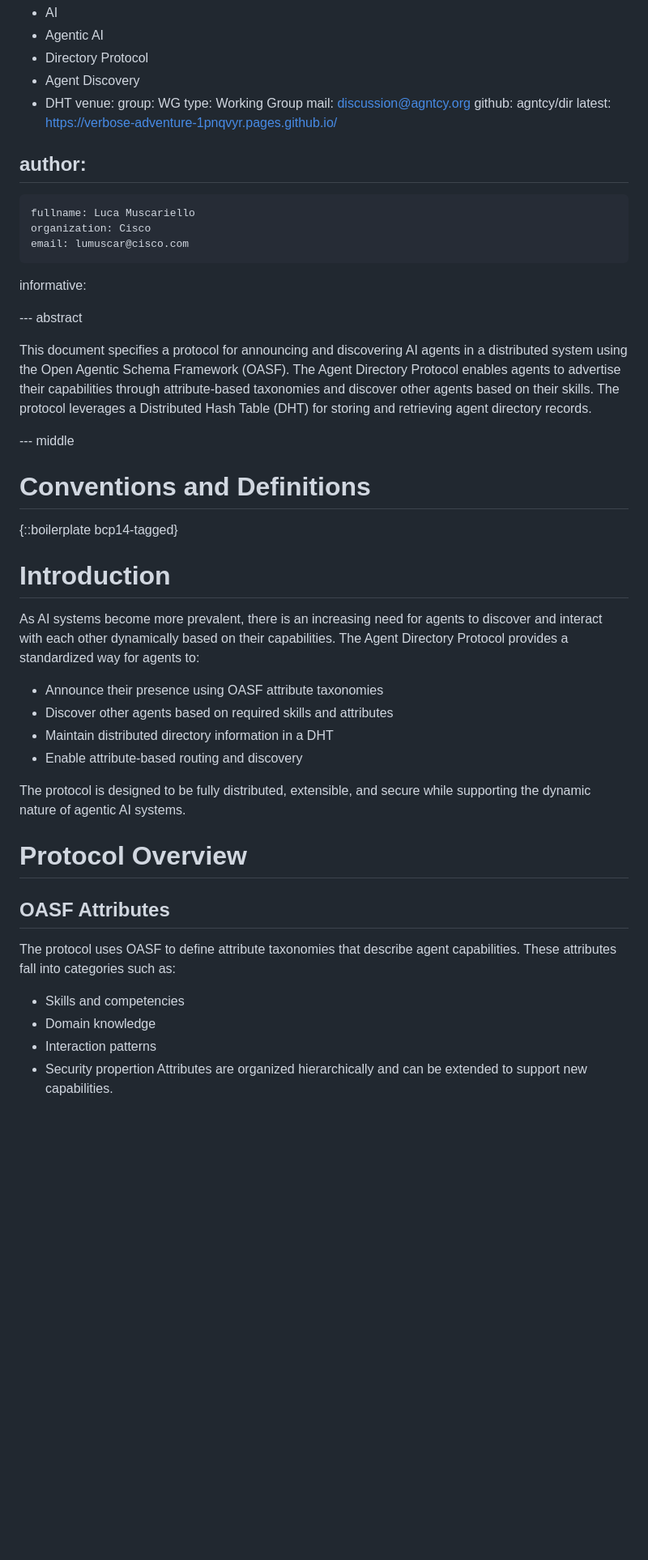
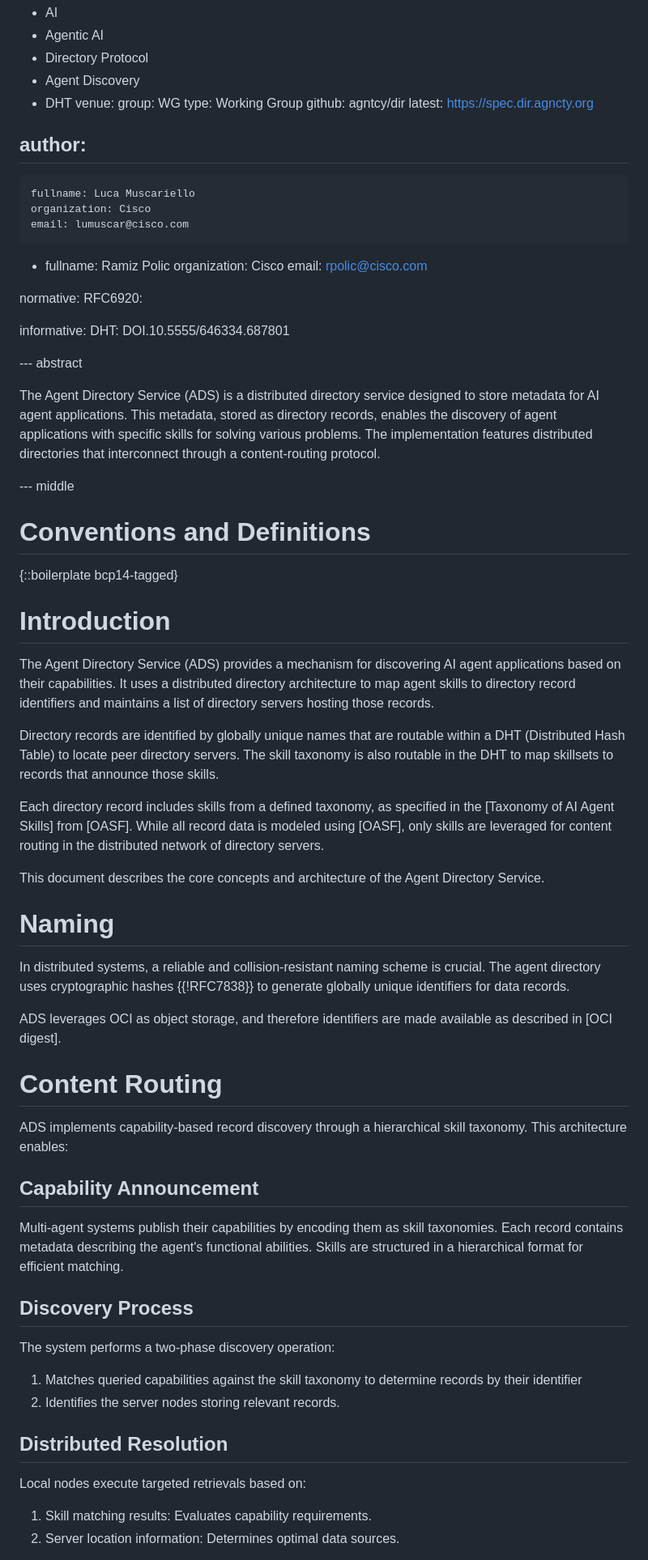
Before and after one commit to agntcy/dir-spec, a Markdown page: draft-agntcy-ads.md, the part around the change printed below. Shown: that part at 81% size. GitHub-like rendering; blank space fills up the shorter version.

```diff
--- a/draft-agntcy-ads.md
+++ b/draft-agntcy-ads.md
@@ -24,59 +24,92 @@ keyword:
 venue:
   group: WG
   type: Working Group
-  mail: discussion@agntcy.org
   github: agntcy/dir
-  latest: https://verbose-adventure-1pnqvyr.pages.github.io/
+  latest: https://spec.dir.agncty.org
 
 author:
  -
     fullname: Luca Muscariello
     organization: Cisco
     email: lumuscar@cisco.com
+ -
+    fullname: Ramiz Polic
+    organization: Cisco
+    email: rpolic@cisco.com
 
+normative:
+   RFC6920:
 
 informative:
+   DHT: DOI.10.5555/646334.687801
 
 --- abstract
 
-This document specifies a protocol for announcing and discovering AI agents in a
-distributed system using the Open Agentic Schema Framework (OASF). The Agent
-Directory Protocol enables agents to advertise their capabilities through
-attribute-based taxonomies and discover other agents based on their skills. The
-protocol leverages a Distributed Hash Table (DHT) for storing and retrieving
-agent directory records.
+The Agent Directory Service (ADS) is a distributed directory service designed to
+store metadata for AI agent applications. This metadata, stored as directory
+records, enables the discovery of agent applications with specific skills for
+solving various problems. The implementation features distributed directories
+that interconnect through a content-routing protocol.
 
 --- middle
-
 
 # Conventions and Definitions
 
 {::boilerplate bcp14-tagged}
 
-
-
 # Introduction
 
-As AI systems become more prevalent, there is an increasing need for agents to
-discover and interact with each other dynamically based on their capabilities.
-The Agent Directory Protocol provides a standardized way for agents to:
+The Agent Directory Service (ADS) provides a mechanism for discovering AI agent
+applications based on their capabilities. It uses a distributed directory
+architecture to map agent skills to directory record identifiers and maintains a
+list of directory servers hosting those records.
 
-* Announce their presence using OASF attribute taxonomies
-* Discover other agents based on required skills and attributes
-* Maintain distributed directory information in a DHT
-* Enable attribute-based routing and discovery
+Directory records are identified by globally unique names that are routable
+within a DHT (Distributed Hash Table) to locate peer directory servers.
+The skill taxonomy is also routable in the DHT to map skillsets to records
+that announce those skills.
 
-The protocol is designed to be fully distributed, extensible, and secure while
-supporting the dynamic nature of agentic AI systems.
+Each directory record includes skills from a defined taxonomy, as specified
+in the [Taxonomy of AI Agent Skills] from [OASF]. While all record data is
+modeled using [OASF], only skills are leveraged for content routing in the
+distributed network of directory servers.
 
-# Protocol Overview
+This document describes the core concepts and architecture of the Agent
+Directory Service.
 
-## OASF Attributes
+# Naming
 
-The protocol uses OASF to define attribute taxonomies that describe agent capabilities. These attributes fall into categories such as:
+In distributed systems, a reliable and collision-resistant naming scheme is
+crucial. The agent directory uses cryptographic hashes {{!RFC7838}} to generate
+globally unique identifiers for data records.
 
-* Skills and competencies
-* Domain knowledge
-* Interaction patterns
-* Security propertion
-Attributes are organized hierarchically and can be extended to support new capabilities.
+ADS leverages OCI as object storage, and therefore identifiers are made
+available as described in [OCI digest].
+
+# Content Routing
+
+ADS implements capability-based record discovery through a hierarchical
+skill taxonomy. This architecture enables:
+
+## Capability Announcement
+
+Multi-agent systems publish their capabilities by encoding them as skill
+taxonomies. Each record contains metadata describing the agent's functional
+abilities. Skills are structured in a hierarchical format for efficient
+matching.
+
+## Discovery Process
+
+The system performs a two-phase discovery operation:
+
+1. Matches queried capabilities against the skill taxonomy to determine records
+   by their identifier
+2. Identifies the server nodes storing relevant records.
+
+ ## Distributed Resolution
+
+ Local nodes execute targeted retrievals based on:
+
+1. Skill matching results: Evaluates capability requirements.
+2. Server location information: Determines optimal data sources.
+
```
Also changed, not shown: other parts of draft-agntcy-ads.md (+43 -173 lines).
